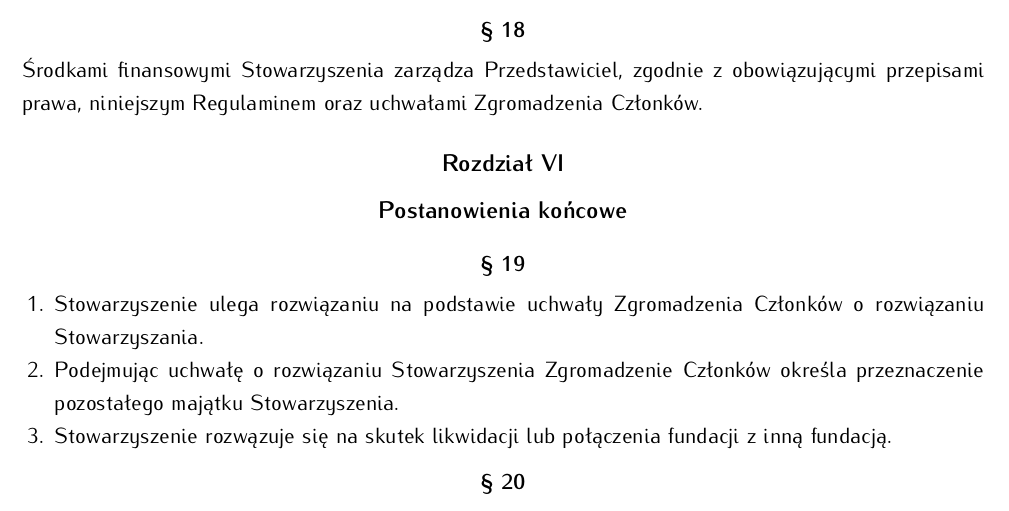
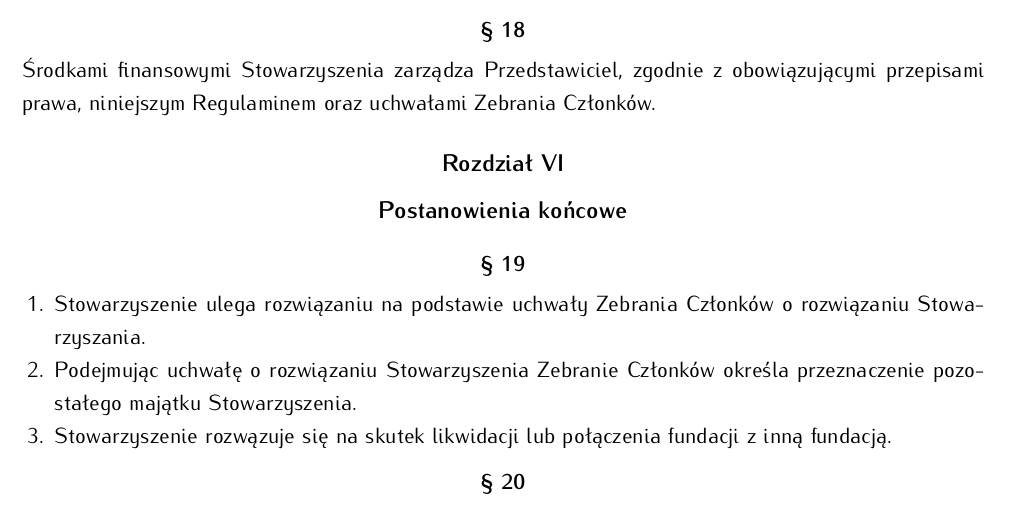
Before and after one commit to HackerspaceKRK/RegulaminStowarzyszenia, a LaTeX document (regulamin.tex): part of page 3 of 3, cut so that both start at the same text. Compiled offline with pdfLaTeX.

Commit message:
Ujednolicenie zgromadzenia i zebrania.
Fix #5

```diff
--- a/regulamin.tex
+++ b/regulamin.tex
@@ -204,15 +204,15 @@
 \end{para}
 
 \begin{para}
-  Środkami finansowymi Stowarzyszenia zarządza Przedstawiciel, zgodnie z obowiązującymi przepisami prawa, niniejszym Regulaminem oraz uchwałami Zgromadzenia Członków.
+  Środkami finansowymi Stowarzyszenia zarządza Przedstawiciel, zgodnie z obowiązującymi przepisami prawa, niniejszym Regulaminem oraz uchwałami Zebrania Członków.
 \end{para}
 
 \rozdz{Postanowienia końcowe}
 
 \begin{para}
  \begin{enumerate}
-  \item Stowarzyszenie ulega rozwiązaniu na podstawie uchwały Zgromadzenia Członków o rozwiązaniu Stowarzyszania.
-  \item Podejmując uchwałę o rozwiązaniu Stowarzyszenia Zgromadzenie Członków określa przeznaczenie pozostałego majątku Stowarzyszenia.
+  \item Stowarzyszenie ulega rozwiązaniu na podstawie uchwały Zebrania Członków o rozwiązaniu Stowarzyszania.
+  \item Podejmując uchwałę o rozwiązaniu Stowarzyszenia Zebranie Członków określa przeznaczenie pozostałego majątku Stowarzyszenia.
   \item Stowarzyszenie rozwązuje się na skutek likwidacji lub połączenia fundacji z inną fundacją.
  \end{enumerate}
 \end{para}
```
Also changed, not shown: regulamin.tex (4 more changed lines).
